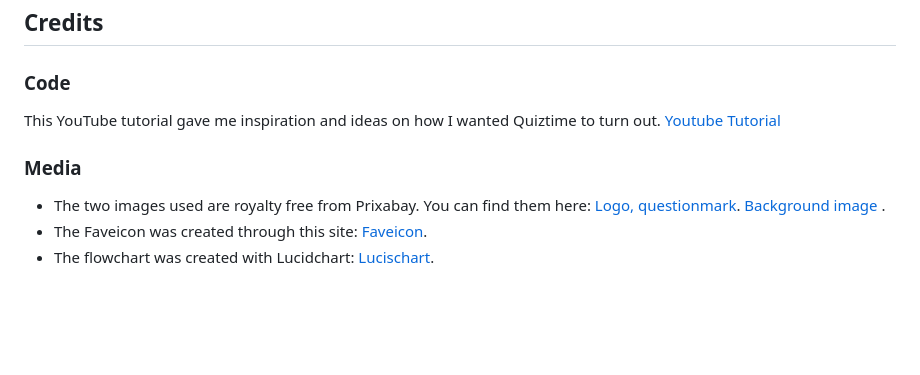
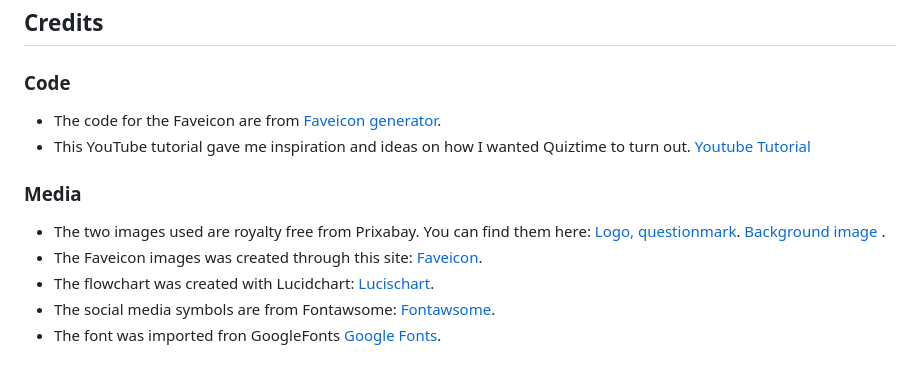
Before and after one commit to LindaAPersson/Portfolio-2, a Markdown page: README.md, the part around the change. GitHub-like rendering; blank space fills up the shorter version.

Commit message:
<readme>Added two links in readme

```diff
--- a/README.md
+++ b/README.md
@@ -118,12 +118,14 @@ There is no unfixed bugs at the page right now, that I’m aware of.
 ## Credits
 
 ### Code
-This YouTube tutorial gave me inspiration and ideas on how I wanted Quiztime to turn out.
-[Youtube Tutorial](https://www.youtube.com/watch?v=riDzcEQbX6k)
+- The code for the Faveicon are from [Faveicon generator](https://realfavicongenerator.net/).
+- This YouTube tutorial gave me inspiration and ideas on how I wanted Quiztime to turn out. [Youtube Tutorial](https://www.youtube.com/watch?v=riDzcEQbX6k)
 
 ### Media
 - The two images used are royalty free from Prixabay. You can find them here:
 [Logo, questionmark](https://pixabay.com/sv/illustrations/fr%C3%A5getecken-alfabet-fr%C3%A5gande-font-3246711/).
 [Background image](https://pixabay.com/sv/photos/l%C3%B6v-v%C3%A4xt-torr-falla-hortensia-8390274/) .
-- The Faveicon was created through this site: [Faveicon](https://realfavicongenerator.net/).
+- The Faveicon images was created through this site: [Faveicon](https://realfavicongenerator.net/).
 - The flowchart was created with Lucidchart: [Lucischart](https://lucid.app/documents#/documents?folder_id=recent).
+- The social media symbols are from Fontawsome: [Fontawsome](https://fontawesome.com/).
+- The font was imported fron GoogleFonts [Google Fonts](https://fonts.google.com/).
```
